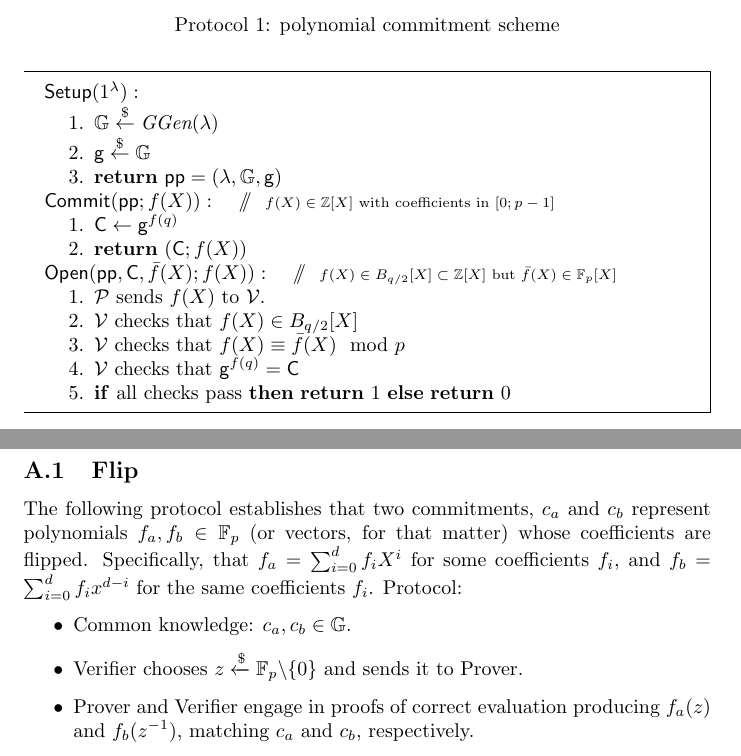
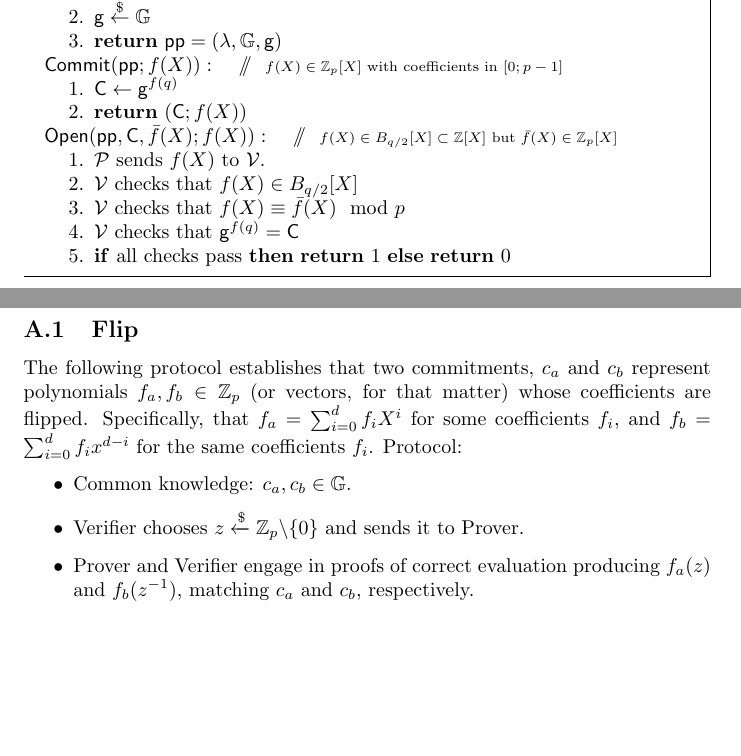
Before and after one commit to bbuenz/darker, a LaTeX paper (polycommit.tex): two parts of pages 17 and 35 of 36, joined at a grey line, cut at the place of the change, the shorter picture padded with empty space. Compiled offline with pdfLaTeX.

Commit message:
\ZZ vs \FF

```diff
--- a/polycommit.tex
+++ b/polycommit.tex
@@ -642,4 +642,7 @@ We now present our main result:
 A polynomial commitment scheme with an efficient evaluation protocol based on groups of unknown order $\GG$. For polynomials of degree $d$ the protocol uses $\log_2(d+1)$ rounds and $O(\log(d))$ communication and verifier work.
 
 Exponentiation in groups of unknown order is a succinct and homomorphic cryptographic commitments to integers.
-Using the integer encoding of polynomials presented above we can simply commit to an integer polynomial with bounded coefficients $f(X)\in B_{q/2}[X]$ by computing $\gr{g}^{f(q)} \in \GG$.
+Using the integer encoding of polynomials presented above we can simply commit to an integer polynomial with bounded coefficients $f(X)\in B_{q/2}[X]$ by computing $\gr{g}^{f(q)} \in \GG$. We describe the commitment and opening algorithms below:
+
+
+\begin{mdframed}[userdefinedwidth=\textwidth]
@@ -646 +653,22 @@ Using the integer encoding of polynomials presented above we can simply commit t
+			\item $ \GG \sample \ggen(\secpar)$
+			\item $ \gr{g} \sample \GG$
+			%\item $q \gets 2^k$ such that $q > (d+1) \cdot 2\cdot p^{\log_2(d+1)+1} $
+			\item $\pcreturn \params = (\secpar,\GG,\gr{g})$
+		\end{enumerate}
+	$\pro{Commit}(\crs;f(X)):$ \pccomment{$f(X) \in \ZZ_p[X]$ with coefficients in $[0;p-1]$}
+		\begin{enumerate}[nolistsep]
+			\item $\gr{C} \gets \gr{g}^{f(q)}$
+			\item $\pcreturn (\gr{C};f(X))$
+		\end{enumerate}
+	$\pro{Open}(\crs,\gr{C},\bar{f}(X);f(X)):$ \pccomment{$f(X) \in B_{q/2}[X]\subset\mathbb{Z}[X]$ but $\bar{f}(X) \in \ZZ_p[X]$}
+		\begin{enumerate}[nolistsep]
+		    \item \prover sends $f(X)$ to \verifier.
+		    \item \verifier checks that $f(X)\in B_{q/2}[X]$
+				\item \verifier checks that $f(X) \equiv \bar{f}(X) \mod p$
+			\item \verifier checks that $\gr{g}^{f(q)} = \gr{C}$
+			\item \pcif all checks pass \textbf{then} \pcreturn $1$ \textbf{else} \pcreturn $0$
+		\end{enumerate}
+		\end{flushleft}
+\end{minipage}
+\end{mdframed}
 %Opening the commitment can be simply done by rerunning the commitment algorithm. Additionally a proof of exponentiation (PoE) can be used to increase verifier efficiency.
@@ -663,32 +691,3 @@ We now present the full $\eval$ protocol.
 
 %This intuitive description omits special care afforded to the case where the degree of the polynomial is not one less than a power of two. To take care of this, the left polynomial is guaranteed to have odd degree (unless in the last step when it is zero), and the right half polynomial $f_R(X)$ is shifted to the right by one digit whenever its degree is even. The evaluation $y_R$ and commitment $\gr{C}_R$ are adapted accordingly.
 
-\begin{figure}
-\renewcommand{\figurename}{Protocol}
-\caption{polynomial commitment scheme} \label{scheme:polynomial_commitment}
-\noindent\begin{mdframed}[userdefinedwidth=\textwidth]
-\begin{minipage}{\textwidth}
-	\begin{flushleft}
-	$\pro{Setup}(1^\secpar):$
-		\begin{enumerate}[nolistsep]
-			\item $ \GG \sample \ggen(\secpar)$
-			\item $ \gr{g} \sample \GG$
-			%\item $q \gets 2^k$ such that $q > (d+1) \cdot 2\cdot p^{\log_2(d+1)+1} $
-			\item $\pcreturn \params = (\secpar,\GG,\gr{g})$
-		\end{enumerate}
-	$\pro{Commit}(\crs;f(X)):$ \pccomment{$f(X) \in \mathbb{Z}[X]$ with coefficients in $[0;p-1]$}
-		\begin{enumerate}[nolistsep]
-			\item $\gr{C} \gets \gr{g}^{f(q)}$
-			\item $\pcreturn (\gr{C};f(X))$
-		\end{enumerate}
-	$\pro{Open}(\crs,\gr{C},\bar{f}(X);f(X)):$ \pccomment{$f(X) \in B_{q/2}[X]\subset\mathbb{Z}[X]$ but $\bar{f}(X) \in \mathbb{F}_p[X]$}
-		\begin{enumerate}[nolistsep]
-		    \item \prover sends $f(X)$ to \verifier.
-		    \item \verifier checks that $f(X)\in B_{q/2}[X]$
-				\item \verifier checks that $f(X) \equiv \bar{f}(X) \mod p$
-			\item \verifier checks that $\gr{g}^{f(q)} = \gr{C}$
-			\item \pcif all checks pass \textbf{then} \pcreturn $1$ \textbf{else} \pcreturn $0$
-		\end{enumerate}
-		\end{flushleft}
-\end{minipage}
-\end{mdframed}
@@ -1182,11 +1181,11 @@ Note: we need to pay special attention to the size of the coefficients of $\math
 
 \subsection{Flip}
 
-The following protocol establishes that two commitments, $c_a$ and $c_b$ represent polynomials $f_a, f_b \in \mathbb{F}_p$ (or vectors, for that matter) whose coefficients are flipped. Specifically, that $f_a = \sum_{i=0}^{d}f_i X^i$ for some coefficients $f_i$, and $f_b = \sum_{i=0}^df_ix^{d-i}$ for the same coefficients $f_i$.
+The following protocol establishes that two commitments, $c_a$ and $c_b$ represent polynomials $f_a, f_b \in \ZZ_p$ (or vectors, for that matter) whose coefficients are flipped. Specifically, that $f_a = \sum_{i=0}^{d}f_i X^i$ for some coefficients $f_i$, and $f_b = \sum_{i=0}^df_ix^{d-i}$ for the same coefficients $f_i$.
 Protocol:
 \begin{itemize}
     \item Common knowledge: $c_a, c_b \in \mathbb{G}$.
-    \item Verifier chooses $z \xleftarrow{\$} \mathbb{F}_p \backslash \{0\}$ and sends it to Prover.
+    \item Verifier chooses $z \xleftarrow{\$} \ZZ_p \backslash \{0\}$ and sends it to Prover.
     \item Prover and Verifier engage in proofs of correct evaluation producing $f_a(z)$ and $f_b(z^{-1})$, matching $c_a$ and $c_b$, respectively.
     \item Verifier checks that $f_a(z) \stackrel{?}{=} z^d f_b(z^{-1})$.
 \end{itemize}
```
Also changed, not shown: polycommit.tex (40 more changed lines).
